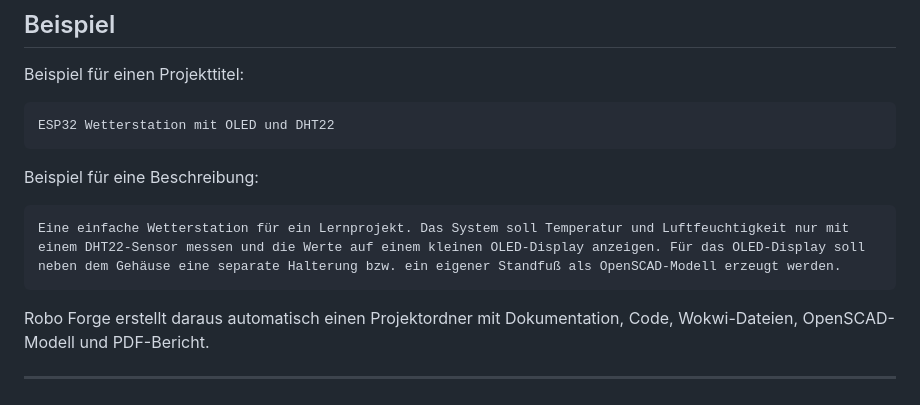
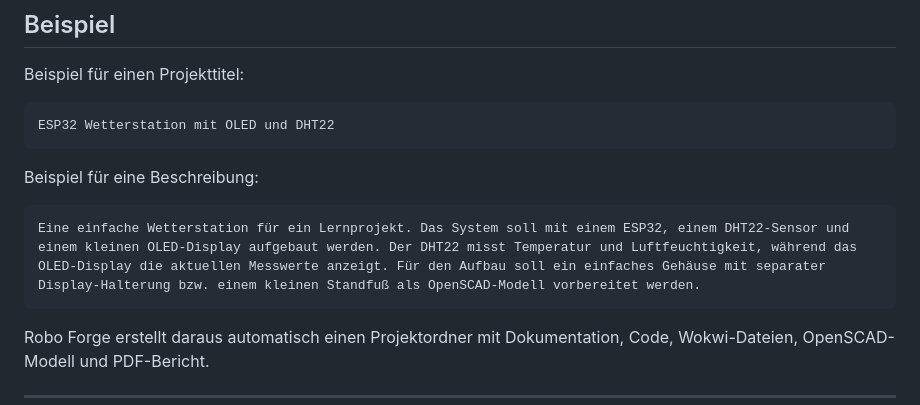
Before and after one commit to Ragnaron12345/RoboForge, a Markdown page: README.md, the part around the change. Drawn GitHub-style.

````diff
--- a/README.md
+++ b/README.md
@@ -161,7 +161,7 @@ ESP32 Wetterstation mit OLED und DHT22
 Beispiel für eine Beschreibung:
 
 ```text
-Eine einfache Wetterstation für ein Lernprojekt. Das System soll Temperatur und Luftfeuchtigkeit nur mit einem DHT22-Sensor messen und die Werte auf einem kleinen OLED-Display anzeigen. Für das OLED-Display soll neben dem Gehäuse eine separate Halterung bzw. ein eigener Standfuß als OpenSCAD-Modell erzeugt werden.
+Eine einfache Wetterstation für ein Lernprojekt. Das System soll mit einem ESP32, einem DHT22-Sensor und einem kleinen OLED-Display aufgebaut werden. Der DHT22 misst Temperatur und Luftfeuchtigkeit, während das OLED-Display die aktuellen Messwerte anzeigt. Für den Aufbau soll ein einfaches Gehäuse mit separater Display-Halterung bzw. einem kleinen Standfuß als OpenSCAD-Modell vorbereitet werden.
 ```
 
 Robo Forge erstellt daraus automatisch einen Projektordner mit Dokumentation, Code, Wokwi-Dateien, OpenSCAD-Modell und PDF-Bericht.
````
